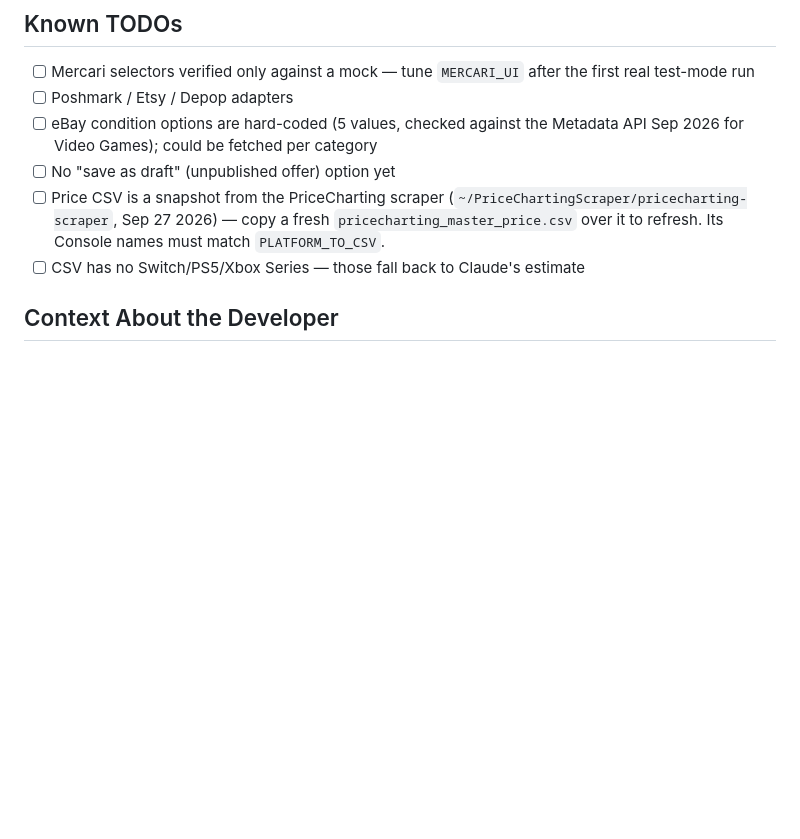
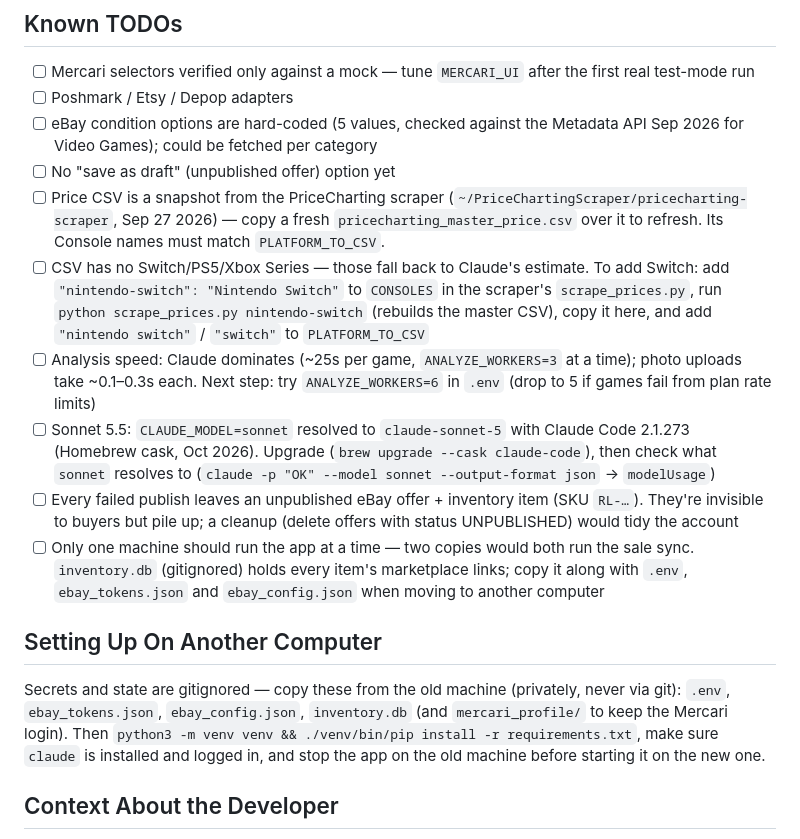
Before and after one commit to stormr-doteth/ebayListingBot, a Markdown page: CLAUDE.md, the part around the change. Rendered like a GitHub page; blank space fills up the shorter version.

Commit message:
CLAUDE.md: open to-dos and setup on another computer
Record what's pending (Switch prices, analysis speed, Sonnet 5.5 /
Claude Code upgrade, unpublished offer cleanup) and which gitignored
files to copy when moving the app to another machine.

Co-Authored-By: Claude Opus 5.5 <noreply@anthropic.com>

```diff
--- a/CLAUDE.md
+++ b/CLAUDE.md
@@ -211,7 +211,26 @@ Use Tailscale (no port forwarding). The app is not meant for the public internet
 - [ ] eBay condition options are hard-coded (5 values, checked against the Metadata API Sep 2026 for Video Games); could be fetched per category
 - [ ] No "save as draft" (unpublished offer) option yet
 - [ ] Price CSV is a snapshot from the PriceCharting scraper (`~/PriceChartingScraper/pricecharting-scraper`, Sep 27 2026) — copy a fresh `pricecharting_master_price.csv` over it to refresh. Its Console names must match `PLATFORM_TO_CSV`.
-- [ ] CSV has no Switch/PS5/Xbox Series — those fall back to Claude's estimate
+- [ ] CSV has no Switch/PS5/Xbox Series — those fall back to Claude's estimate. To add Switch: add
+  `"nintendo-switch": "Nintendo Switch"` to `CONSOLES` in the scraper's `scrape_prices.py`, run
+  `python scrape_prices.py nintendo-switch` (rebuilds the master CSV), copy it here, and add
+  `"nintendo switch"` / `"switch"` to `PLATFORM_TO_CSV`
+- [ ] Analysis speed: Claude dominates (~25s per game, `ANALYZE_WORKERS=3` at a time); photo uploads take
+  ~0.1–0.3s each. Next step: try `ANALYZE_WORKERS=6` in `.env` (drop to 5 if games fail from plan rate limits)
+- [ ] Sonnet 5.5: `CLAUDE_MODEL=sonnet` resolved to `claude-sonnet-5` with Claude Code 2.1.273 (Homebrew cask,
+  Oct 2026). Upgrade (`brew upgrade --cask claude-code`), then check what `sonnet` resolves to
+  (`claude -p "OK" --model sonnet --output-format json` → `modelUsage`)
+- [ ] Every failed publish leaves an unpublished eBay offer + inventory item (SKU `RL-…`). They're invisible
+  to buyers but pile up; a cleanup (delete offers with status UNPUBLISHED) would tidy the account
+- [ ] Only one machine should run the app at a time — two copies would both run the sale sync.
+  `inventory.db` (gitignored) holds every item's marketplace links; copy it along with `.env`,
+  `ebay_tokens.json` and `ebay_config.json` when moving to another computer
+
+## Setting Up On Another Computer
+Secrets and state are gitignored — copy these from the old machine (privately, never via git):
+`.env`, `ebay_tokens.json`, `ebay_config.json`, `inventory.db` (and `mercari_profile/` to keep the Mercari login).
+Then `python3 -m venv venv && ./venv/bin/pip install -r requirements.txt`, make sure `claude` is installed and
+logged in, and stop the app on the old machine before starting it on the new one.
 
 ## Context About the Developer
 - Storm lists a retro game collection on eBay — mostly N64, SNES, PS1/PS2 era, some DS/3DS/Wii
```
